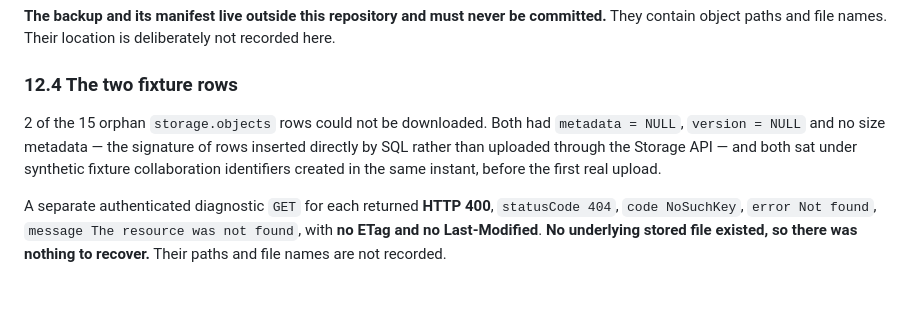
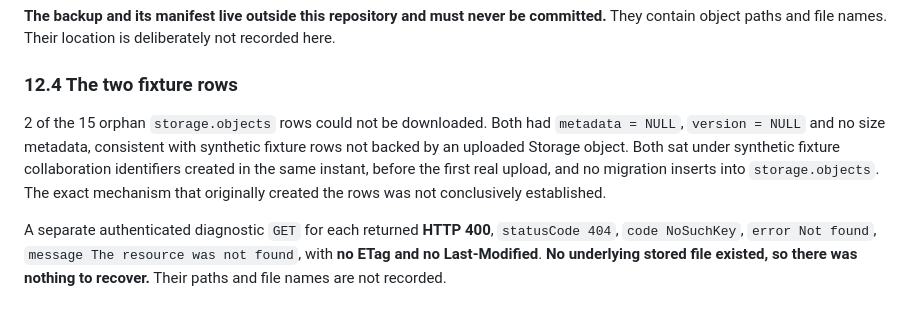
Before and after one commit to nani6hi/stagerz-app, a Markdown page: analysis/phase-21.8b/phase-definition.md, the part around the change. Rendered like a GitHub page.

```diff
--- a/analysis/phase-21.8b/phase-definition.md
+++ b/analysis/phase-21.8b/phase-definition.md
@@ -242,7 +242,7 @@ A **private local backup** was taken and its durable copy validated **before** t
 
 ### 12.4 The two fixture rows
 
-2 of the 15 orphan `storage.objects` rows could not be downloaded. Both had `metadata = NULL`, `version = NULL` and no size metadata — the signature of rows inserted directly by SQL rather than uploaded through the Storage API — and both sat under synthetic fixture collaboration identifiers created in the same instant, before the first real upload.
+2 of the 15 orphan `storage.objects` rows could not be downloaded. Both had `metadata = NULL`, `version = NULL` and no size metadata, consistent with synthetic fixture rows not backed by an uploaded Storage object. Both sat under synthetic fixture collaboration identifiers created in the same instant, before the first real upload, and no migration inserts into `storage.objects`. The exact mechanism that originally created the rows was not conclusively established.
 
 A separate authenticated diagnostic `GET` for each returned **HTTP 400**, `statusCode 404`, `code NoSuchKey`, `error Not found`, `message The resource was not found`, with **no ETag and no Last-Modified**. **No underlying stored file existed, so there was nothing to recover.** Their paths and file names are not recorded.
 
```
Also changed, not shown: analysis/phase-21.8b/validation.md (+1 -1 lines).
